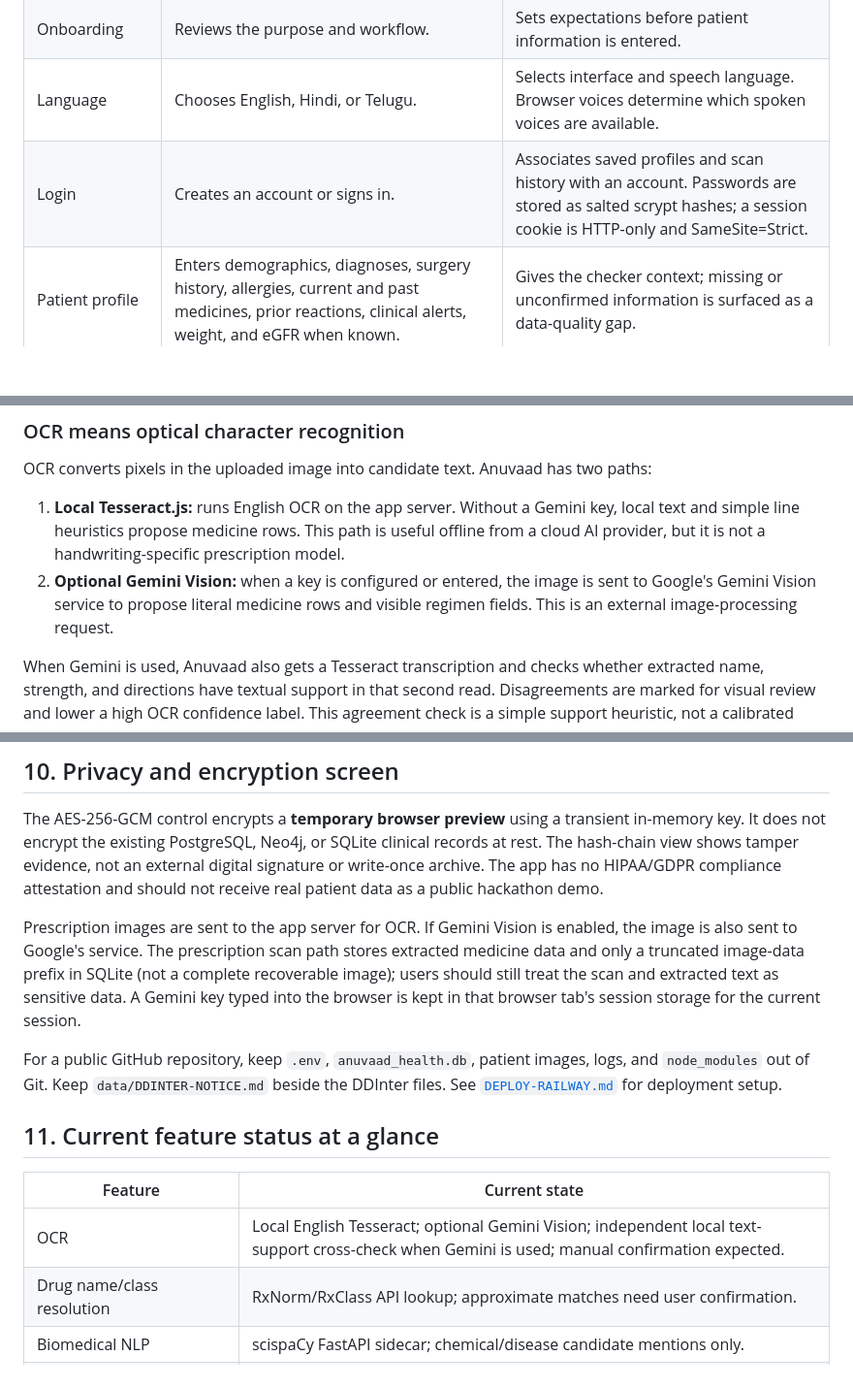
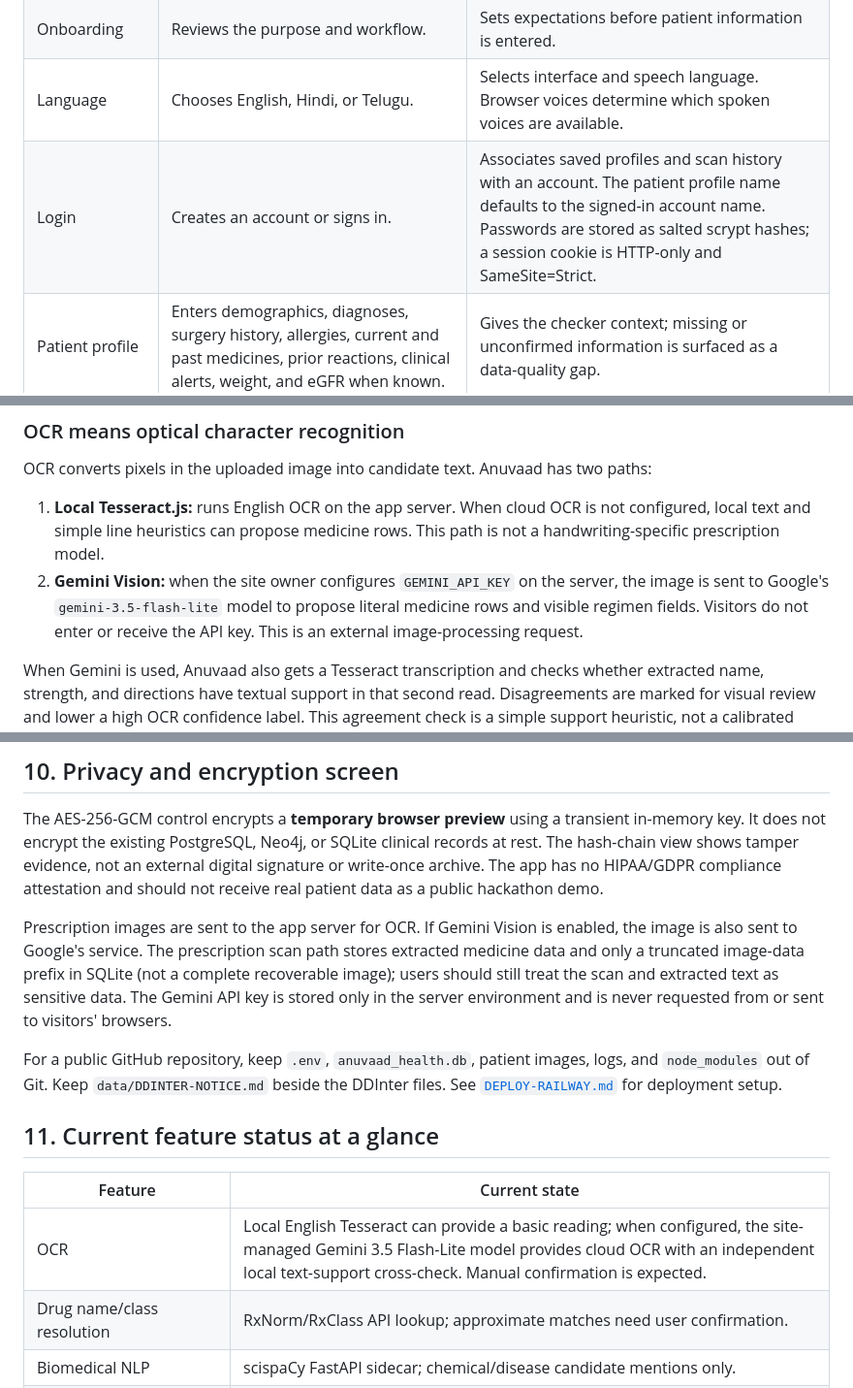
Before and after one commit to Maduriashritha/Anuvaad-health, a Markdown page: APP-GUIDE.md, 3 parts joined by grey strips. Shown at 97% size. Drawn GitHub-style; blank space fills up the shorter version.

Commit message:
Clarify server-managed Gemini and account profile name

```diff
--- a/APP-GUIDE.md
+++ b/APP-GUIDE.md
@@ -23,7 +23,7 @@ The user should correct OCR errors and confirm each ingredient, strength, route,
 | Splash / start | Enters the Anuvaad experience. | Introduces the product. |
 | Onboarding | Reviews the purpose and workflow. | Sets expectations before patient information is entered. |
 | Language | Chooses English, Hindi, or Telugu. | Selects interface and speech language. Browser voices determine which spoken voices are available. |
-| Login | Creates an account or signs in. | Associates saved profiles and scan history with an account. Passwords are stored as salted scrypt hashes; a session cookie is HTTP-only and SameSite=Strict. |
+| Login | Creates an account or signs in. | Associates saved profiles and scan history with an account. The patient profile name defaults to the signed-in account name. Passwords are stored as salted scrypt hashes; a session cookie is HTTP-only and SameSite=Strict. |
 | Patient profile | Enters demographics, diagnoses, surgery history, allergies, current and past medicines, prior reactions, clinical alerts, weight, and eGFR when known. | Gives the checker context; missing or unconfirmed information is surfaced as a data-quality gap. |
 | Prescription scanner | Uploads/captures a prescription or adds medicines manually. OCR cards show the text, regimen fields, confidence/review status, and available RxNorm resolution. | Turns a picture into editable candidate data. The user confirms/corrects the candidate before analysis. |
 | Context cross-check matrix | Views prescribed medicines alongside profile context and flagged intersections. | Helps inspect which patient factors were involved in a finding. It only visualizes rules and data the engine actually has. |
@@ -44,8 +44,8 @@ Screen labels in the HTML are implementation comments and are not perfectly sequ
 
 OCR converts pixels in the uploaded image into candidate text. Anuvaad has two paths:
 
-1. **Local Tesseract.js:** runs English OCR on the app server. Without a Gemini key, local text and simple line heuristics propose medicine rows. This path is useful offline from a cloud AI provider, but it is not a handwriting-specific prescription model.
-2. **Optional Gemini Vision:** when a key is configured or entered, the image is sent to Google's Gemini Vision service to propose literal medicine rows and visible regimen fields. This is an external image-processing request.
+1. **Local Tesseract.js:** runs English OCR on the app server. When cloud OCR is not configured, local text and simple line heuristics can propose medicine rows. This path is not a handwriting-specific prescription model.
+2. **Gemini Vision:** when the site owner configures `GEMINI_API_KEY` on the server, the image is sent to Google's `gemini-3.5-flash-lite` model to propose literal medicine rows and visible regimen fields. Visitors do not enter or receive the API key. This is an external image-processing request.
 
 When Gemini is used, Anuvaad also gets a Tesseract transcription and checks whether extracted name, strength, and directions have textual support in that second read. Disagreements are marked for visual review and lower a high OCR confidence label. This agreement check is a simple support heuristic, not a calibrated confidence score or proof that either transcription is right.
 
@@ -107,7 +107,7 @@ FHIR data is shown for human review before it is applied to the profile. Patient
 
 The AES-256-GCM control encrypts a **temporary browser preview** using a transient in-memory key. It does not encrypt the existing PostgreSQL, Neo4j, or SQLite clinical records at rest. The hash-chain view shows tamper evidence, not an external digital signature or write-once archive. The app has no HIPAA/GDPR compliance attestation and should not receive real patient data as a public hackathon demo.
 
-Prescription images are sent to the app server for OCR. If Gemini Vision is enabled, the image is also sent to Google's service. The prescription scan path stores extracted medicine data and only a truncated image-data prefix in SQLite (not a complete recoverable image); users should still treat the scan and extracted text as sensitive data. A Gemini key typed into the browser is kept in that browser tab's session storage for the current session.
+Prescription images are sent to the app server for OCR. If Gemini Vision is enabled, the image is also sent to Google's service. The prescription scan path stores extracted medicine data and only a truncated image-data prefix in SQLite (not a complete recoverable image); users should still treat the scan and extracted text as sensitive data. The Gemini API key is stored only in the server environment and is never requested from or sent to visitors' browsers.
 
 For a public GitHub repository, keep `.env`, `anuvaad_health.db`, patient images, logs, and `node_modules` out of Git. Keep `data/DDINTER-NOTICE.md` beside the DDInter files. See [`DEPLOY-RAILWAY.md`](DEPLOY-RAILWAY.md) for deployment setup.
 
@@ -115,7 +115,7 @@ For a public GitHub repository, keep `.env`, `anuvaad_health.db`, patient images
 
 | Feature | Current state |
 |---|---|
-| OCR | Local English Tesseract; optional Gemini Vision; independent local text-support cross-check when Gemini is used; manual confirmation expected. |
+| OCR | Local English Tesseract can provide a basic reading; when configured, the site-managed Gemini 3.5 Flash-Lite model provides cloud OCR with an independent local text-support cross-check. Manual confirmation is expected. |
 | Drug name/class resolution | RxNorm/RxClass API lookup; approximate matches need user confirmation. |
 | Biomedical NLP | scispaCy FastAPI sidecar; chemical/disease candidate mentions only. |
 | Five-vector safety | Deterministic rules plus partial DDInter exact-pair lookup; no patient-level ML output. |
```
Also changed, not shown: other parts of APP-GUIDE.md (+1 -1 lines).
